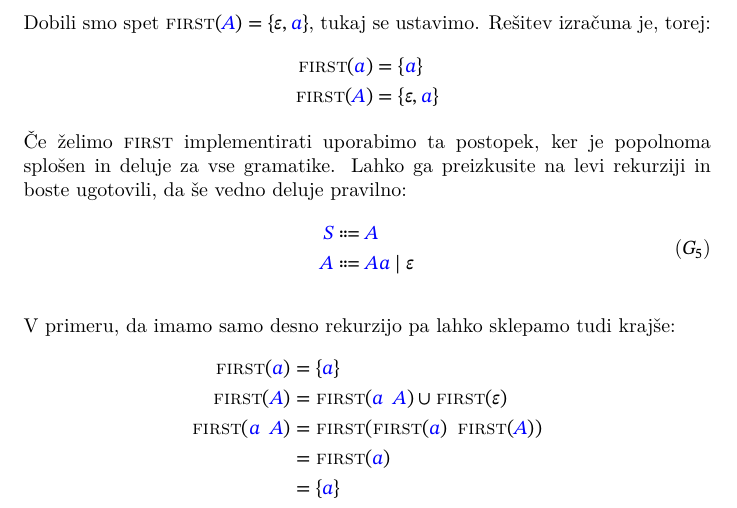
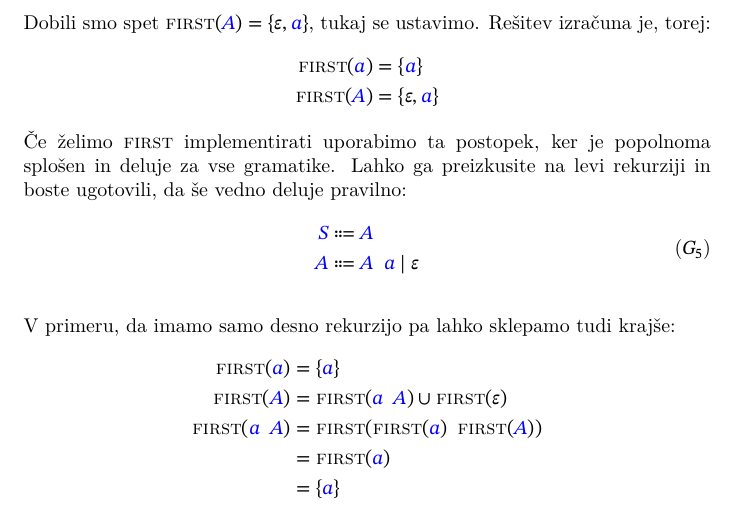
Before and after one commit to brokenpylons/LL, a LaTeX document (src/paper.tex): part of page 16 of 31, cut so that both start at the same text. Compiled offline with LuaLaTeX.

Commit message:
Minor correction

```diff
--- a/src/paper.tex
+++ b/src/paper.tex
@@ -893,7 +893,7 @@ Lahko ga preizkusite na levi rekurziji in boste ugotovili, da še vedno deluje p
   \label{g:first}
   \begin{aligned}
     \Symbol{S} &\Arrow \Symbol{A} \\
-    \Symbol{A} &\Arrow \Symbol{A} \Symbol{a} \Union \Null
+    \Symbol{A} &\Arrow \Symbol{A} \Seq \Symbol{a} \Union \Null
   \end{aligned}
 \end{equation*}
 
```
